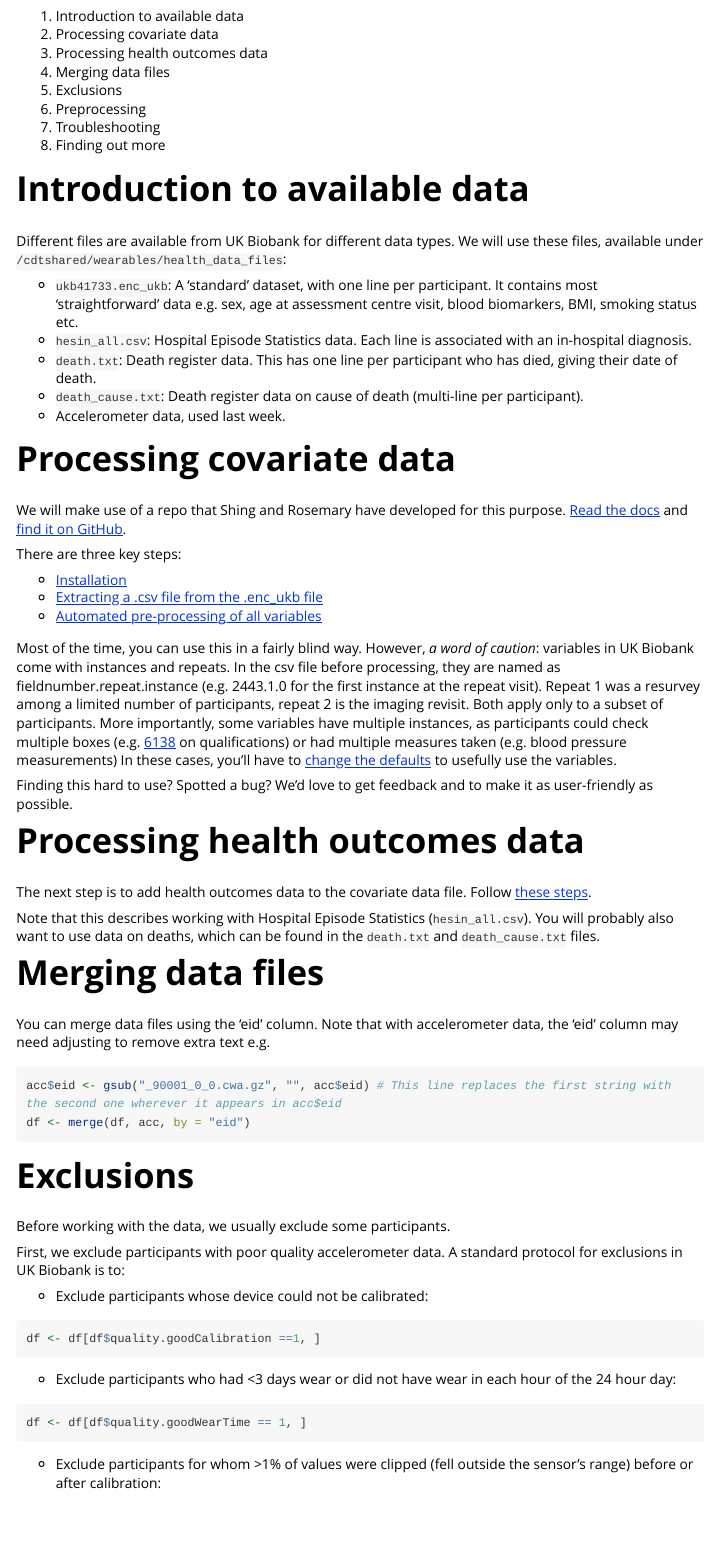
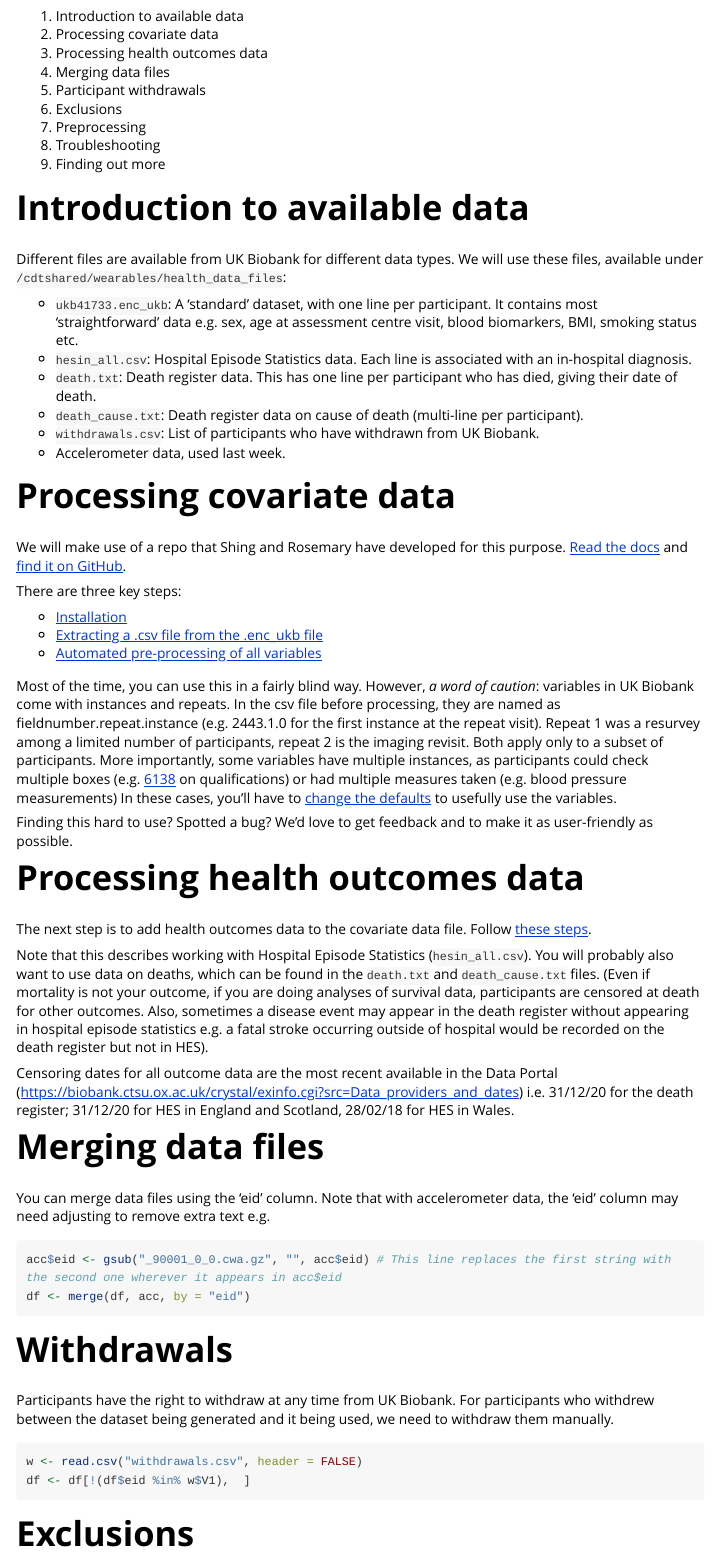
Before and after one commit to FrankBaut/week2DataChallenge, an R Markdown document (vignettes/1_DataPrep.Rmd): the page in a window 1100 px wide, from 140 px down. Rendered offline with R 4.5, knitr and Pandoc, with nearby package versions; long lines of code are wrapped.

Commit message:
update gitignore and DataPrep

````diff
--- a/vignettes/1_DataPrep.Rmd
+++ b/vignettes/1_DataPrep.Rmd
@@ -23,10 +23,11 @@
 2.	Processing covariate data
 3.	Processing health outcomes data
 4.	Merging data files
-5.  Exclusions
-6.  Preprocessing
-7.  Troubleshooting
-8. 	Finding out more
+5.  Participant withdrawals
+6.  Exclusions
+7.  Preprocessing
+8.  Troubleshooting
+9. 	Finding out more
 
 # Introduction to available data
 Different files are available from UK Biobank for different data types. We will use these files, available under `/cdtshared/wearables/health_data_files`:
@@ -35,6 +36,7 @@
 -	`hesin_all.csv`: Hospital Episode Statistics data. Each line is associated with an in-hospital diagnosis.
 -	`death.txt`: Death register data. This has one line per participant who has died, giving their date of death.
 - `death_cause.txt`: Death register data on cause of death (multi-line per participant).
+- `withdrawals.csv`: List of participants who have withdrawn from UK Biobank.
 -	Accelerometer data, used last week.
 
 # Processing covariate data
@@ -53,7 +55,9 @@
 # Processing health outcomes data
 The next step is to add health outcomes data to the covariate data file. Follow [these steps](https://ukb-download-and-prep-template.readthedocs.io/en/latest/core.html#adding-hospital-episode-statistics).
 
-Note that this describes working with Hospital Episode Statistics (`hesin_all.csv`). You will probably also want to use data on deaths, which can be found in the `death.txt` and `death_cause.txt` files.
+Note that this describes working with Hospital Episode Statistics (`hesin_all.csv`). You will probably also want to use data on deaths, which can be found in the `death.txt` and `death_cause.txt` files. (Even if mortality is not your outcome, if you are doing analyses of survival data, participants are censored at death for other outcomes. Also, sometimes a disease event may appear in the death register without appearing in hospital episode statistics e.g. a fatal stroke occurring outside of hospital would be recorded on the death register but not in HES).
+
+Censoring dates for all outcome data are the most recent available in the Data Portal (https://biobank.ctsu.ox.ac.uk/crystal/exinfo.cgi?src=Data_providers_and_dates) i.e. 31/12/20 for the death register; 31/12/20 for HES in England and Scotland, 28/02/18 for HES in Wales.
 
 # Merging data files
 You can merge data files using the ‘eid’ column.
@@ -61,6 +65,13 @@
 ```{r, eval=FALSE}
 acc$eid <- gsub("_90001_0_0.cwa.gz", "", acc$eid) # This line replaces the first string with the second one wherever it appears in acc$eid
 df <- merge(df, acc, by = "eid")
+```
+
+# Withdrawals
+Participants have the right to withdraw at any time from UK Biobank. For participants who withdrew between the dataset being generated and it being used, we need to withdraw them manually.
+```{r, eval = FALSE}
+w <- read.csv("withdrawals.csv", header = FALSE)
+df <- df[!(df$eid %in% w$V1),  ]
 ```
 
 # Exclusions
````
Also changed, not shown: 1 other file.
